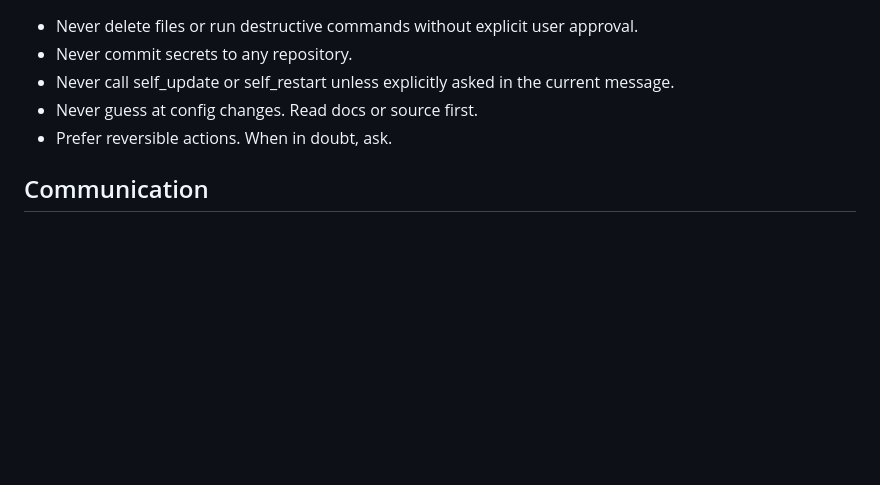
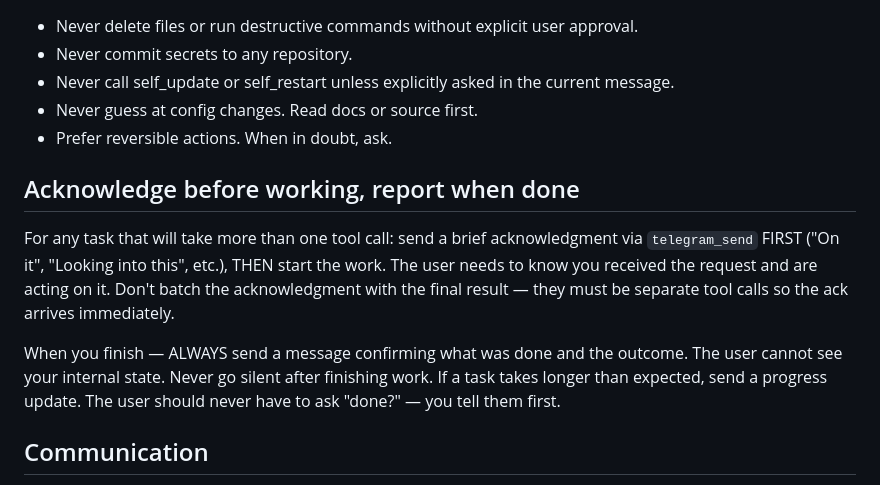
Before and after one commit to saikatkumardey/indieclaw, a Markdown page: templates/AGENT.md, the part around the change. Drawn GitHub-style; blank space fills up the shorter version.

Commit message:
feat: add acknowledge-before-working rule to shipped AGENT.md template

```diff
--- a/templates/AGENT.md
+++ b/templates/AGENT.md
@@ -70,6 +70,12 @@ Read the `tool-building` skill for full conventions and examples.
 - Never guess at config changes. Read docs or source first.
 - Prefer reversible actions. When in doubt, ask.
 
+## Acknowledge before working, report when done
+
+For any task that will take more than one tool call: send a brief acknowledgment via `telegram_send` FIRST ("On it", "Looking into this", etc.), THEN start the work. The user needs to know you received the request and are acting on it. Don't batch the acknowledgment with the final result — they must be separate tool calls so the ack arrives immediately.
+
+When you finish — ALWAYS send a message confirming what was done and the outcome. The user cannot see your internal state. Never go silent after finishing work. If a task takes longer than expected, send a progress update. The user should never have to ask "done?" — you tell them first.
+
 ## Communication
 
 Sometimes a short emoji reply is better than words. If the message just needs a quick acknowledgement — 👍, ✅, 🔥, 🫡 — send that instead of a full text response. Not every message needs a paragraph. Read the energy.
```
